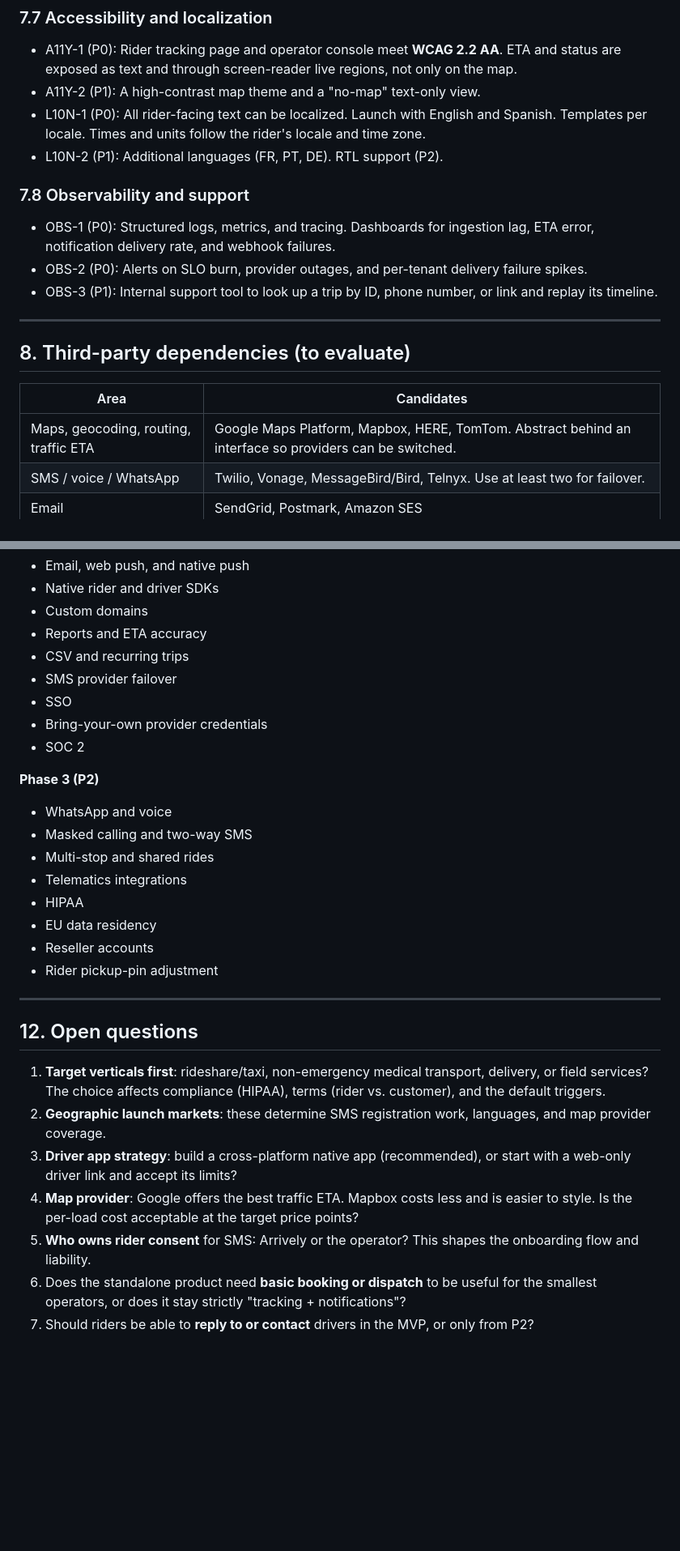
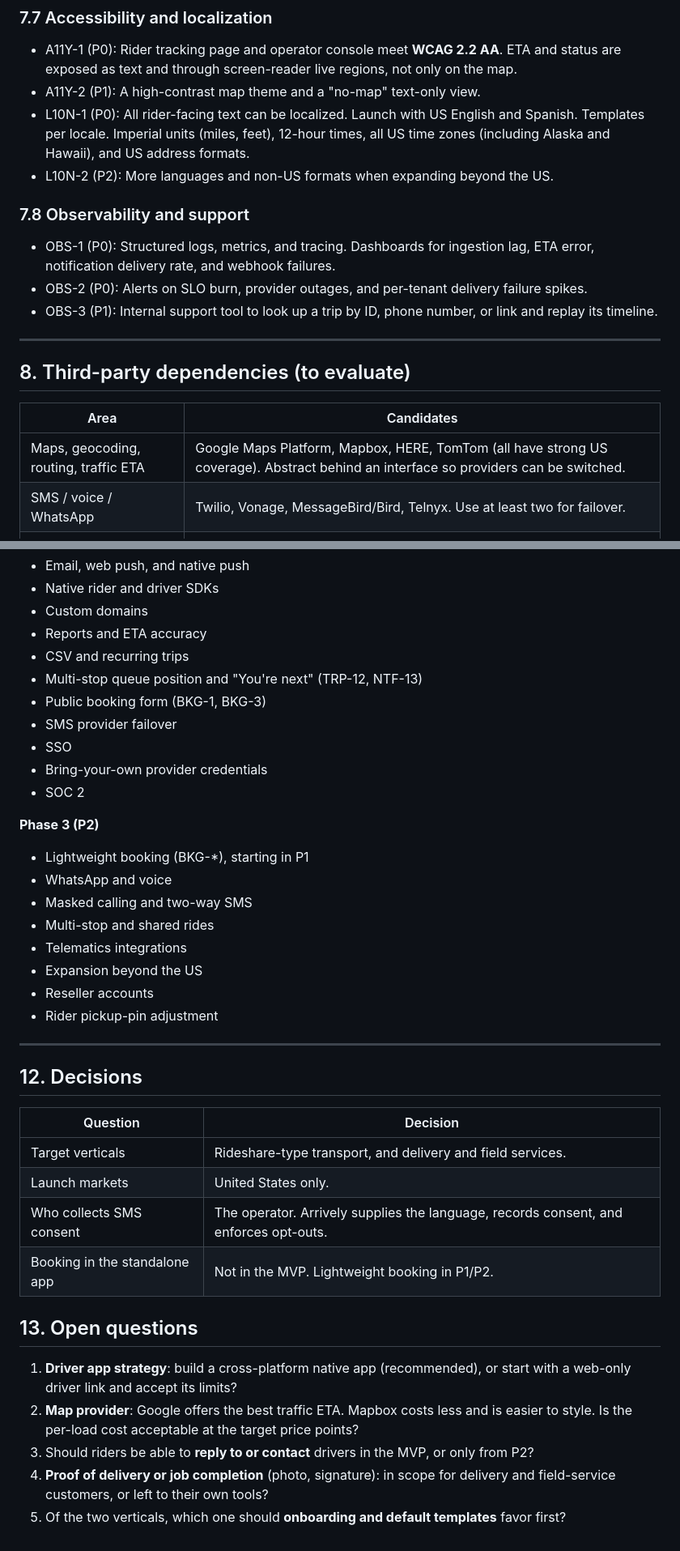
Before and after one commit to RobertNavaille/Arrively, a Markdown page: docs/REQUIREMENTS.md, 2 parts joined by grey strips. Shown at 81% size. GitHub-like rendering; blank space fills up the shorter version.

```diff
--- a/docs/REQUIREMENTS.md
+++ b/docs/REQUIREMENTS.md
@@ -261,8 +298,8 @@ For companies with existing apps.
 
 - A11Y-1 (P0): Rider tracking page and operator console meet **WCAG 2.2 AA**. ETA and status are exposed as text and through screen-reader live regions, not only on the map.
 - A11Y-2 (P1): A high-contrast map theme and a "no-map" text-only view.
-- L10N-1 (P0): All rider-facing text can be localized. Launch with English and Spanish. Templates per locale. Times and units follow the rider's locale and time zone.
-- L10N-2 (P1): Additional languages (FR, PT, DE). RTL support (P2).
+- L10N-1 (P0): All rider-facing text can be localized. Launch with US English and Spanish. Templates per locale. Imperial units (miles, feet), 12-hour times, all US time zones (including Alaska and Hawaii), and US address formats.
+- L10N-2 (P2): More languages and non-US formats when expanding beyond the US.
 
 ### 7.8 Observability and support
 
@@ -276,7 +313,7 @@ For companies with existing apps.
 
 | Area | Candidates |
 |---|---|
-| Maps, geocoding, routing, traffic ETA | Google Maps Platform, Mapbox, HERE, TomTom. Abstract behind an interface so providers can be switched. |
+| Maps, geocoding, routing, traffic ETA | Google Maps Platform, Mapbox, HERE, TomTom (all have strong US coverage). Abstract behind an interface so providers can be switched. |
 | SMS / voice / WhatsApp | Twilio, Vonage, MessageBird/Bird, Telnyx. Use at least two for failover. |
 | Email | SendGrid, Postmark, Amazon SES |
 | Push | APNs, FCM, Web Push (VAPID) |
@@ -325,29 +362,38 @@ Requirement DEP-1 (P0): Wrap every provider behind an internal adapter so it can
 - Custom domains
 - Reports and ETA accuracy
 - CSV and recurring trips
+- Multi-stop queue position and "You're next" (TRP-12, NTF-13)
+- Public booking form (BKG-1, BKG-3)
 - SMS provider failover
 - SSO
 - Bring-your-own provider credentials
 - SOC 2
 
 **Phase 3 (P2)**
+- Lightweight booking (BKG-*), starting in P1
 - WhatsApp and voice
 - Masked calling and two-way SMS
 - Multi-stop and shared rides
 - Telematics integrations
-- HIPAA
-- EU data residency
+- Expansion beyond the US
 - Reseller accounts
 - Rider pickup-pin adjustment
 
 ---
 
-## 12. Open questions
+## 12. Decisions
 
-1. **Target verticals first**: rideshare/taxi, non-emergency medical transport, delivery, or field services? The choice affects compliance (HIPAA), terms (rider vs. customer), and the default triggers.
-2. **Geographic launch markets**: these determine SMS registration work, languages, and map provider coverage.
-3. **Driver app strategy**: build a cross-platform native app (recommended), or start with a web-only driver link and accept its limits?
-4. **Map provider**: Google offers the best traffic ETA. Mapbox costs less and is easier to style. Is the per-load cost acceptable at the target price points?
-5. **Who owns rider consent** for SMS: Arrively or the operator? This shapes the onboarding flow and liability.
-6. Does the standalone product need **basic booking or dispatch** to be useful for the smallest operators, or does it stay strictly "tracking + notifications"?
-7. Should riders be able to **reply to or contact** drivers in the MVP, or only from P2?
+| Question | Decision |
+|---|---|
+| Target verticals | Rideshare-type transport, and delivery and field services. |
+| Launch markets | United States only. |
+| Who collects SMS consent | The operator. Arrively supplies the language, records consent, and enforces opt-outs. |
+| Booking in the standalone app | Not in the MVP. Lightweight booking in P1/P2. |
+
+## 13. Open questions
+
+1. **Driver app strategy**: build a cross-platform native app (recommended), or start with a web-only driver link and accept its limits?
+2. **Map provider**: Google offers the best traffic ETA. Mapbox costs less and is easier to style. Is the per-load cost acceptable at the target price points?
+3. Should riders be able to **reply to or contact** drivers in the MVP, or only from P2?
+4. **Proof of delivery or job completion** (photo, signature): in scope for delivery and field-service customers, or left to their own tools?
+5. Of the two verticals, which one should **onboarding and default templates** favor first?
```
Also changed, not shown: other parts of docs/REQUIREMENTS.md (+53 -16 lines).
